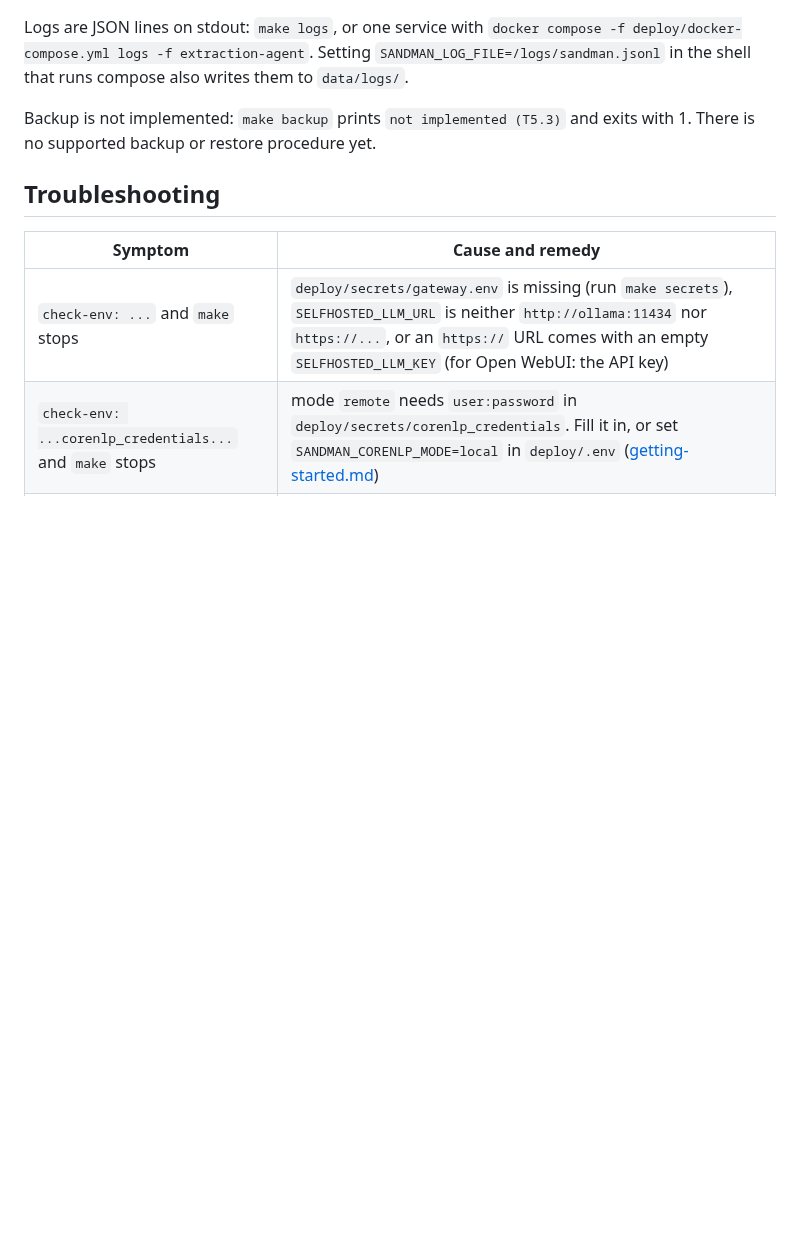
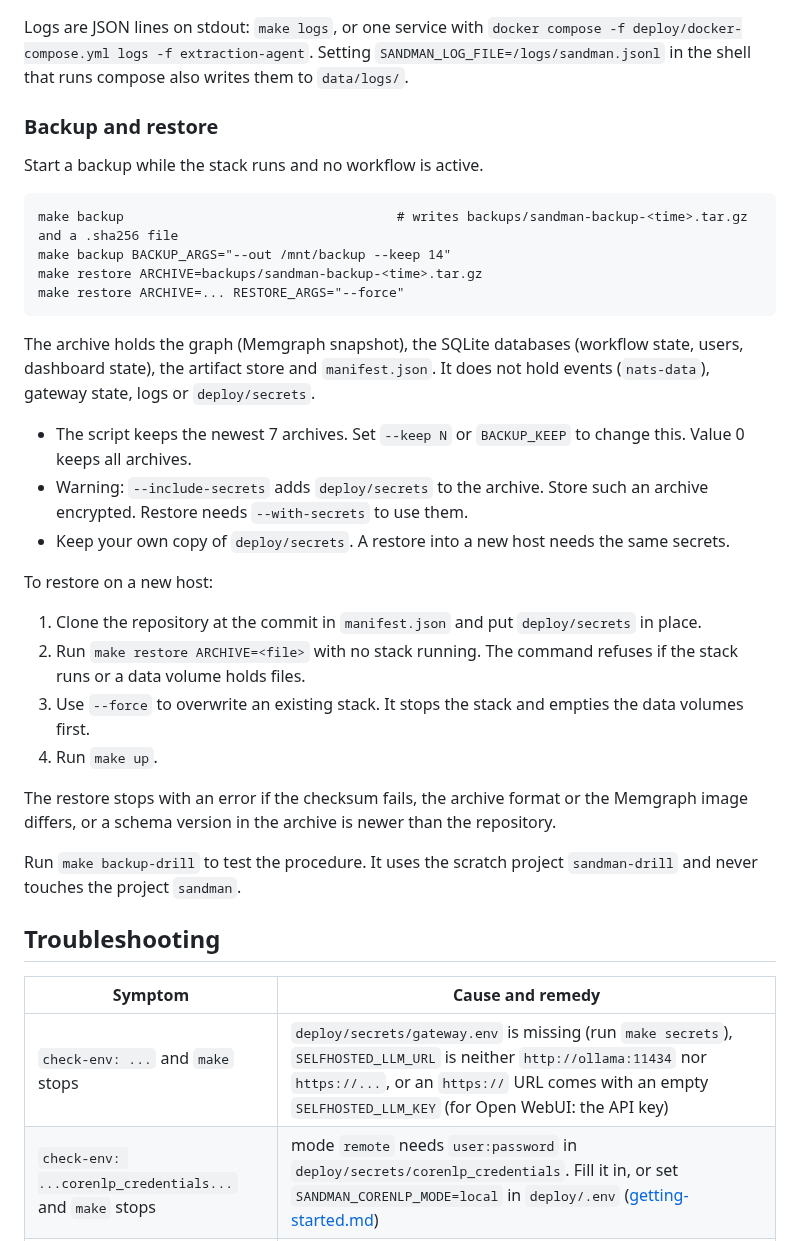
Before and after one commit to ardoco/sandman, a Markdown page: docs/user/operations.md, the part around the change. GitHub-like rendering; blank space fills up the shorter version.

````diff
--- a/docs/user/operations.md
+++ b/docs/user/operations.md
@@ -86,7 +86,33 @@ Plugin authors: [plugins.md](../plugins.md).
 
 Logs are JSON lines on stdout: `make logs`, or one service with `docker compose -f deploy/docker-compose.yml logs -f extraction-agent`. Setting `SANDMAN_LOG_FILE=/logs/sandman.jsonl` in the shell that runs compose also writes them to `data/logs/`.
 
-Backup is not implemented: `make backup` prints `not implemented (T5.3)` and exits with 1. There is no supported backup or restore procedure yet.
+### Backup and restore
+
+Start a backup while the stack runs and no workflow is active.
+
+```
+make backup                                   # writes backups/sandman-backup-<time>.tar.gz and a .sha256 file
+make backup BACKUP_ARGS="--out /mnt/backup --keep 14"
+make restore ARCHIVE=backups/sandman-backup-<time>.tar.gz
+make restore ARCHIVE=... RESTORE_ARGS="--force"
+```
+
+The archive holds the graph (Memgraph snapshot), the SQLite databases (workflow state, users, dashboard state), the artifact store and `manifest.json`. It does not hold events (`nats-data`), gateway state, logs or `deploy/secrets`.
+
+- The script keeps the newest 7 archives. Set `--keep N` or `BACKUP_KEEP` to change this. Value 0 keeps all archives.
+- Warning: `--include-secrets` adds `deploy/secrets` to the archive. Store such an archive encrypted. Restore needs `--with-secrets` to use them.
+- Keep your own copy of `deploy/secrets`. A restore into a new host needs the same secrets.
+
+To restore on a new host:
+
+1. Clone the repository at the commit in `manifest.json` and put `deploy/secrets` in place.
+2. Run `make restore ARCHIVE=<file>` with no stack running. The command refuses if the stack runs or a data volume holds files.
+3. Use `--force` to overwrite an existing stack. It stops the stack and empties the data volumes first.
+4. Run `make up`.
+
+The restore stops with an error if the checksum fails, the archive format or the Memgraph image differs, or a schema version in the archive is newer than the repository.
+
+Run `make backup-drill` to test the procedure. It uses the scratch project `sandman-drill` and never touches the project `sandman`.
 
 ## Troubleshooting
 
````
Also changed, not shown: README.md (+2 -2 lines).
